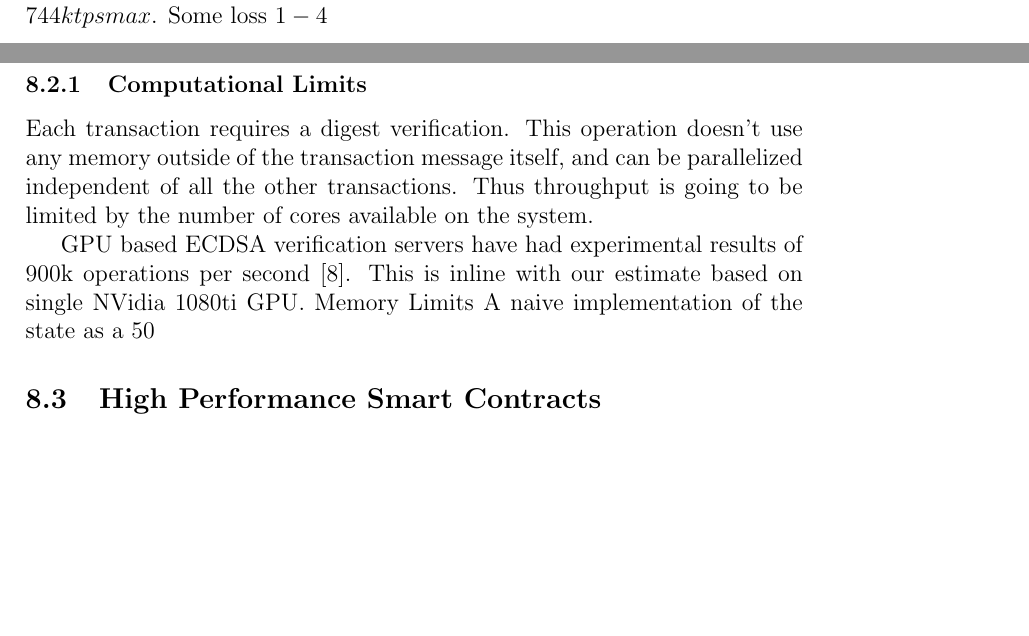
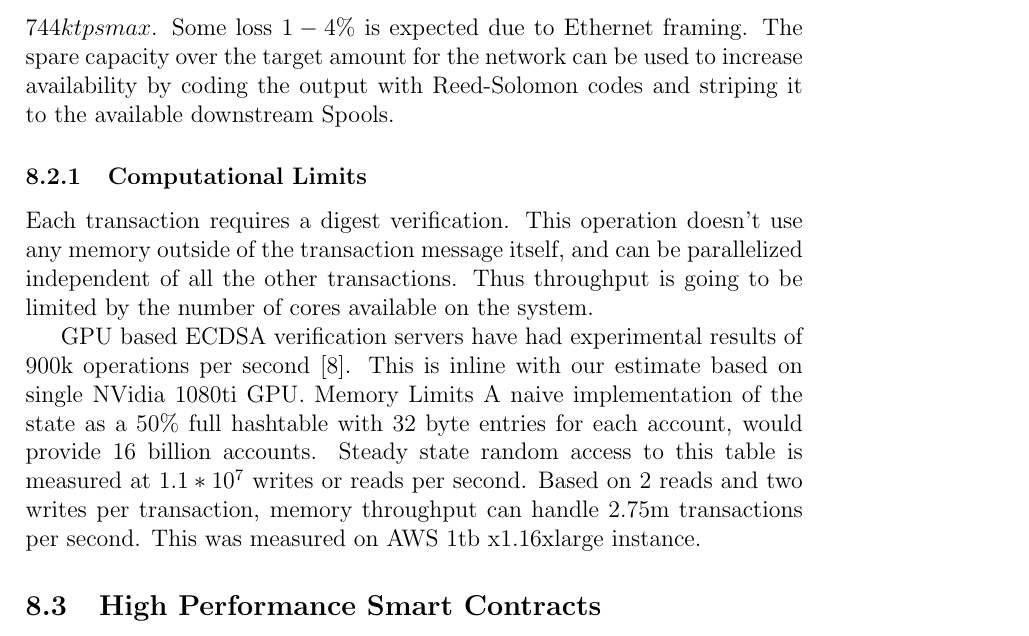
Before and after one commit to solana-labs/whitepaper, a LaTeX paper (main.tex): two parts of pages 22 and 23 of 25 before the commit and part of page 23 of 25 after it, the two joined at a grey line, cut at the place of the change, the shorter picture padded with empty space. Compiled offline with pdfLaTeX.

Commit message:
Update on Overleaf.

```diff
--- a/main.tex
+++ b/main.tex
@@ -480,13 +480,13 @@ Minimum size: \(24 bytes\)
 The Proof of History sequence adds an additional hash and counter to the output:
 \[<current hash, 20 byte>, <8 byte counter>, <last valid hash, 20 bytes, 8 byte counter>, <unused, 6 bits>, <size, 10 bits>, <payload>, <fee, 8 bytes> <from, 32 bytes>, <signature, 32 bytes>\]
 Minimum size of the output packet is: \(116 + 24 + 28 = 168 bytes\)
-Multiple transactions could be batched on the same hash.  On a 1gbps network connection the maximum number of transactions possible is \(1 gigabit per second / 168 bytes = 744k tps max\).  Some loss \(1-4%\) is expected due to Ethernet framing.  The spare capacity over the target amount for the network can be used to increase availability by coding the output with Reed-Solomon codes and striping it to the available downstream Spools.
+Multiple transactions could be batched on the same hash.  On a 1gbps network connection the maximum number of transactions possible is \(1 gigabit per second / 168 bytes = 744k tps max\).  Some loss \( 1-4\%\) is expected due to Ethernet framing.  The spare capacity over the target amount for the network can be used to increase availability by coding the output with Reed-Solomon codes and striping it to the available downstream Spools.
 \subsubsection{Computational Limits}
 Each transaction requires a digest verification.  This operation doesn’t use any memory outside of the transaction message itself, and can be parallelized independent of all the other transactions.  Thus throughput is going to be limited by the number of cores available on the system.
 
 GPU based ECDSA verification servers have had experimental results of 900k operations per second~\cite{gpuecc}.  This is inline with our estimate based on single NVidia 1080ti GPU.
 Memory Limits
-A naive implementation of the state as a \(50%\) full hashtable with 32 byte entries for each account, would provide 16 billion accounts.  Steady state random access to this table is measured at \(1.1 * 10^7\) writes or reads per second.  Based on 2 reads and two writes per transaction, memory throughput can handle 2.75m transactions per second.  This was measured on AWS 1tb x1.16xlarge instance.
+A naive implementation of the state as a \(50\%\) full hashtable with 32 byte entries for each account, would provide 16 billion accounts.  Steady state random access to this table is measured at \(1.1 * 10^7\) writes or reads per second.  Based on 2 reads and two writes per transaction, memory throughput can handle 2.75m transactions per second.  This was measured on AWS 1tb x1.16xlarge instance.
 
 \subsection{High Performance Smart Contracts}\label{sec:smartcontracts}
 
```
Also changed, not shown: figures/fig_1.png, figures/fig_2.png, figures/fig_3.png, figures/fig_4.png.
